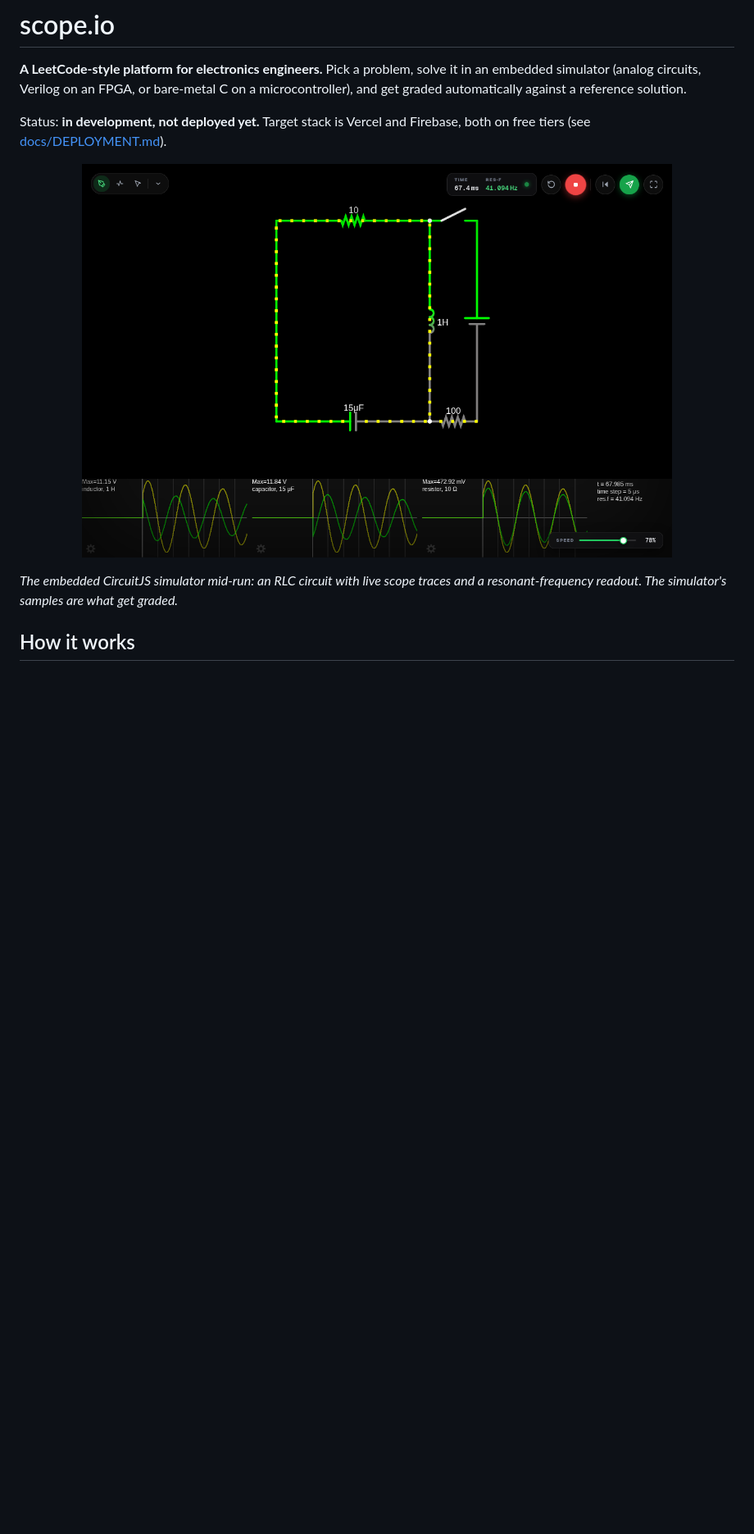
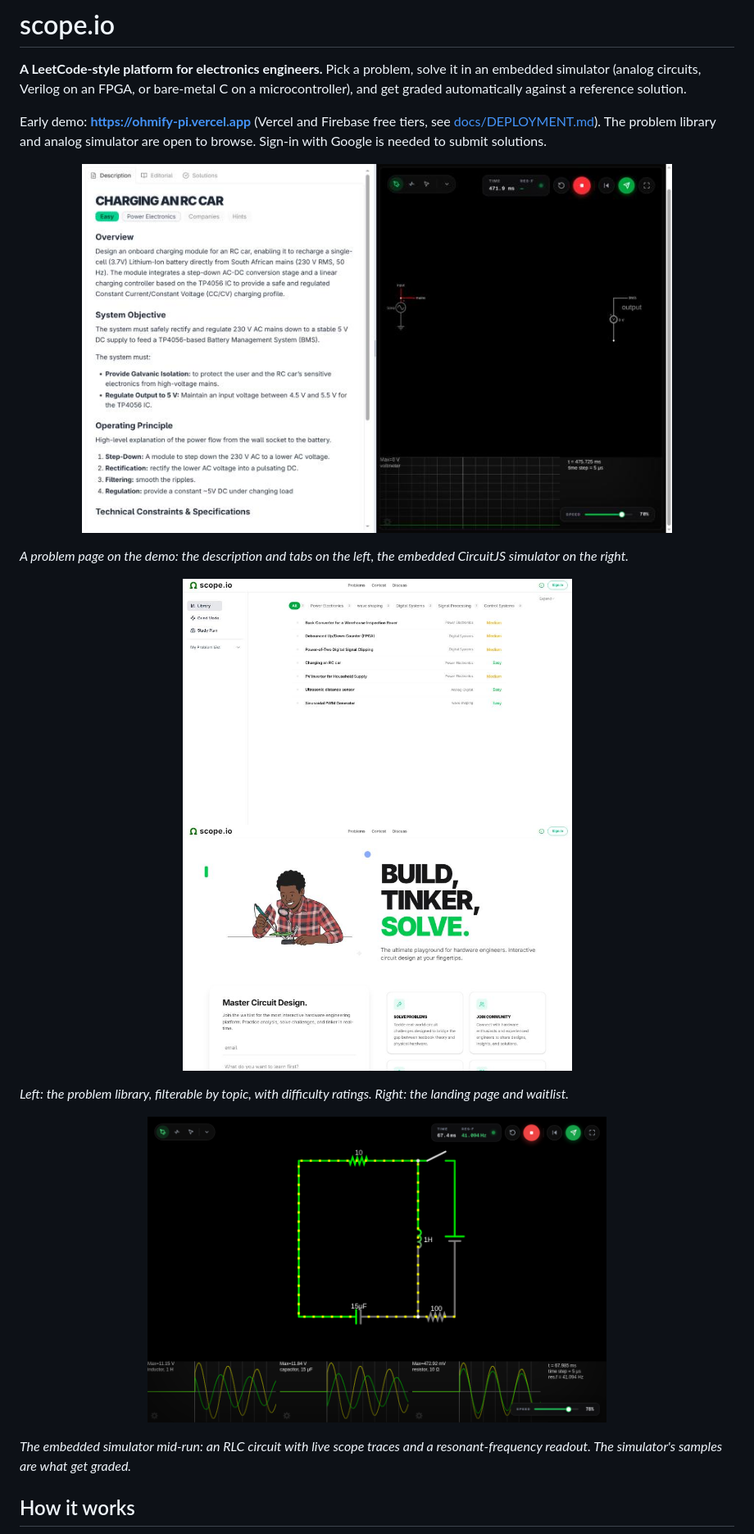
Before and after one commit to PontshoMbizo/ohmify, a Markdown page: README.md, the part around one of its changes. Shown at 82% size. Drawn GitHub-style; pictures changed too: docs/images/scope_landing.jpg (added), docs/images/scope_library.jpg (added), docs/images/scope_problem_page.jpg (added); blank space fills up the shorter version.

Commit message:
docs: add live demo link and screenshots to README

```diff
--- a/README.md
+++ b/README.md
@@ -2,13 +2,22 @@
 
 **A LeetCode-style platform for electronics engineers.** Pick a problem, solve it in an embedded simulator (analog circuits, Verilog on an FPGA, or bare-metal C on a microcontroller), and get graded automatically against a reference solution.
 
-Status: **in development, not deployed yet.** Target stack is Vercel and Firebase, both on free tiers (see [docs/DEPLOYMENT.md](docs/DEPLOYMENT.md)).
+Early demo: **https://ohmify-pi.vercel.app** (Vercel and Firebase free tiers, see [docs/DEPLOYMENT.md](docs/DEPLOYMENT.md)). The problem library and analog simulator are open to browse. Sign-in with Google is needed to submit solutions.
 
-<p align="center"><img src="docs/images/scope_simulator.png" width="720" alt="The embedded circuit simulator running an RLC circuit, with live scope traces for the inductor, capacitor and resistor"></p>
+<p align="center"><img src="docs/images/scope_problem_page.jpg" width="720" alt="A problem page: description on the left, the embedded circuit simulator on the right"></p>
 
-*The embedded CircuitJS simulator mid-run: an RLC circuit with live scope traces and a resonant-frequency readout. The simulator's samples are what get graded.*
+*A problem page on the demo: the description and tabs on the left, the embedded CircuitJS simulator on the right.*
 
-<!-- TODO: add a screenshot of the problem page (description, editorial, solutions tabs) and of the grading result -->
+<p align="center">
+<img src="docs/images/scope_library.jpg" height="300" alt="The problem library filtered by topic, with difficulty labels">
+<img src="docs/images/scope_landing.jpg" height="300" alt="The scope.io landing page with a waitlist form">
+</p>
+
+*Left: the problem library, filterable by topic, with difficulty ratings. Right: the landing page and waitlist.*
+
+<p align="center"><img src="docs/images/scope_simulator.png" width="560" alt="The embedded circuit simulator running an RLC circuit, with live scope traces for the inductor, capacitor and resistor"></p>
+
+*The embedded simulator mid-run: an RLC circuit with live scope traces and a resonant-frequency readout. The simulator's samples are what get graded.*
 
 ## How it works
 
```
Also changed, not shown: other parts of README.md (+2 -2 lines).
